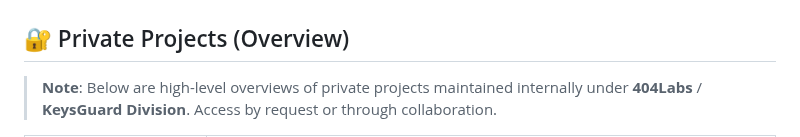
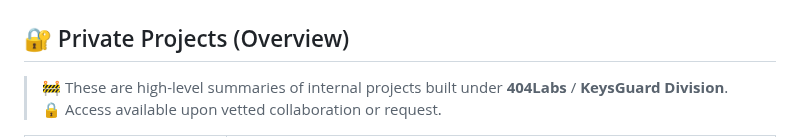
Before and after one commit to vVv-Keys/vVv-Keys, a Markdown page: README.md, the part around one of its changes. Rendered like a GitHub page.

```diff
--- a/README.md
+++ b/README.md
@@ -392,5 +391,6 @@ flowchart LR
 
 ## 🔐 Private Projects (Overview)
 
-> **Note**: Below are high-level overviews of private projects maintained internally under **404Labs** / **KeysGuard Division**. Access by request or through collaboration.
+> 🚧 These are high-level summaries of internal projects built under **404Labs** / **KeysGuard Division**.
+> 🔒 Access available upon vetted collaboration or request.
 
```
Also changed, not shown: other parts of README.md (+51 -16 lines).
